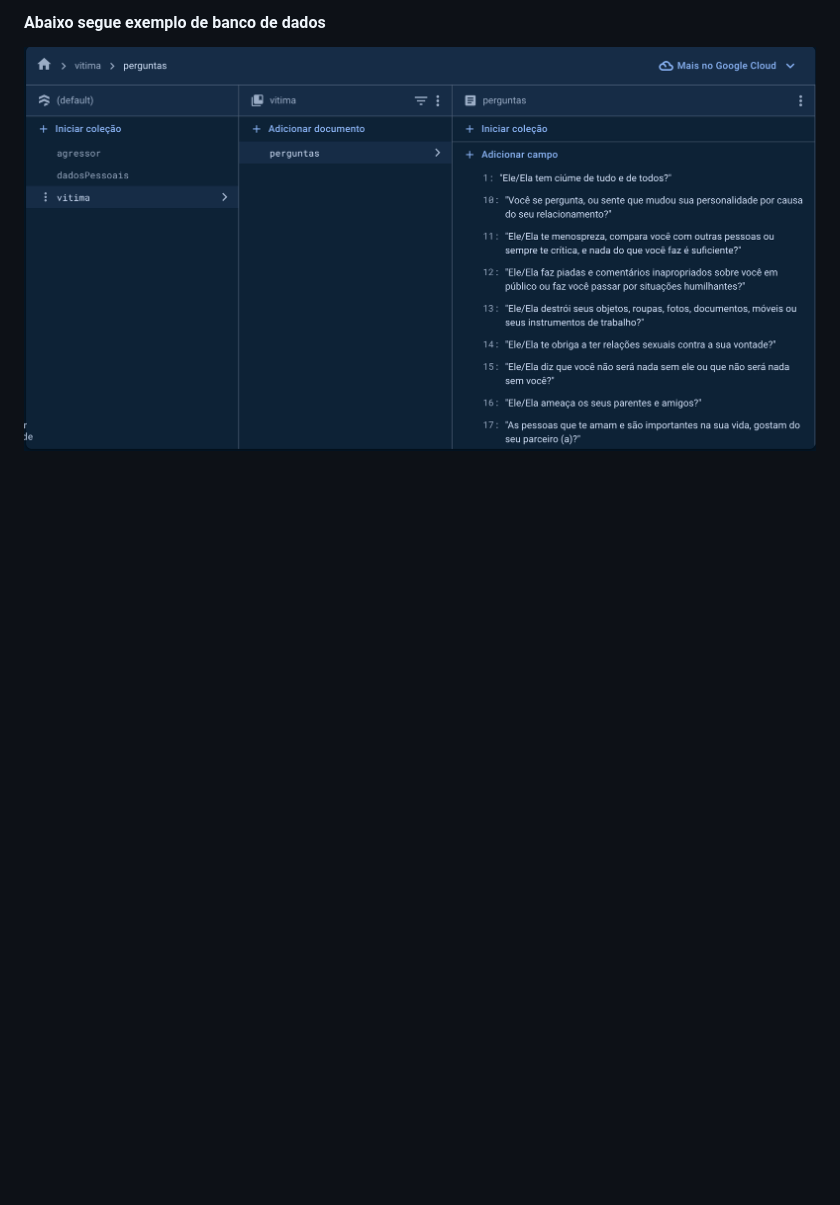
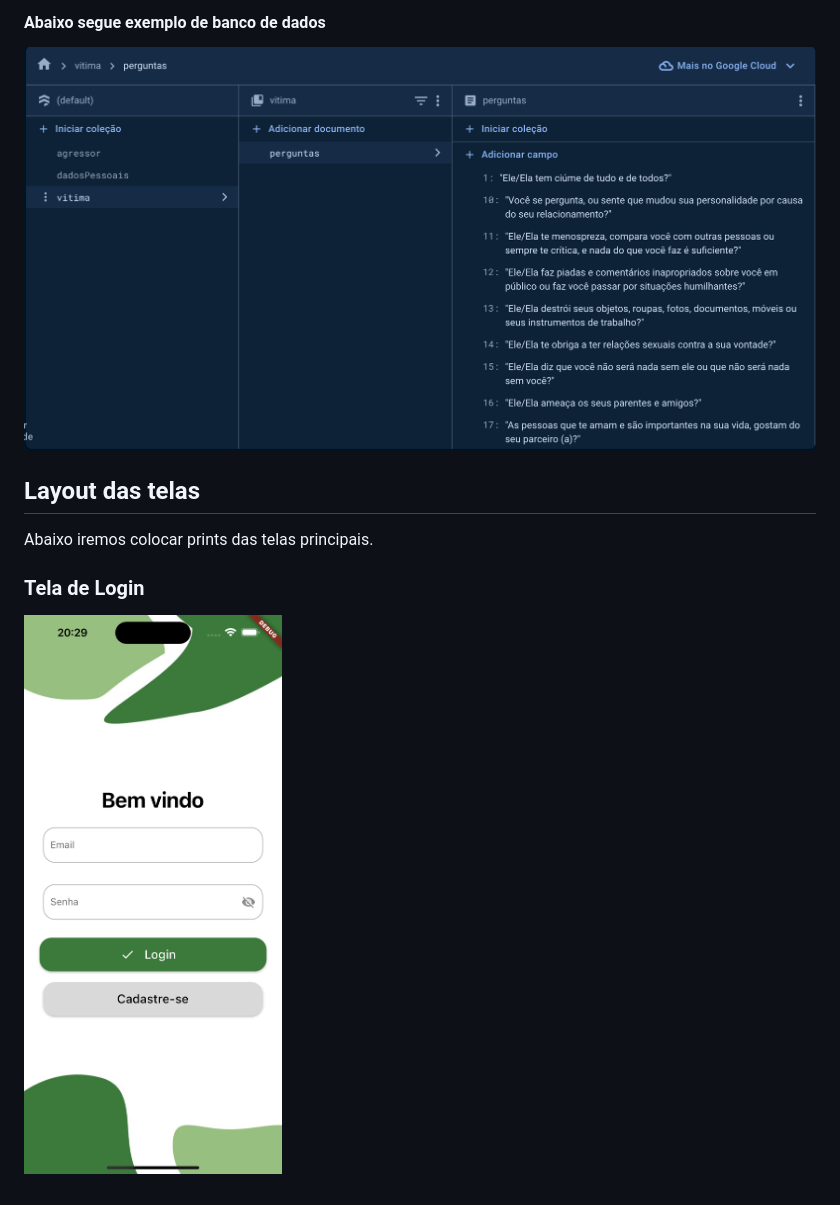
Before and after one commit to l-andrad/noar, a Markdown page: README.md, the part around the change. Drawn GitHub-style; blank space fills up the shorter version.

Commit message:
Update Readme with login screen

```diff
--- a/README.md
+++ b/README.md
@@ -141,3 +141,12 @@ Esta última coleção tem a finalidade de armazenar todas as perguntas do formu
 #### Abaixo segue exemplo de banco de dados
 
 ![database](https://github.com/l-andrad/noar/blob/main/assets/images/modelo-database.png)
+
+
+## Layout das telas
+
+Abaixo iremos colocar prints das telas principais.
+
+### Tela de Login
+
+![Tela de Login](https://github.com/l-andrad/noar/blob/main/assets/images/tela-login.png)
```
